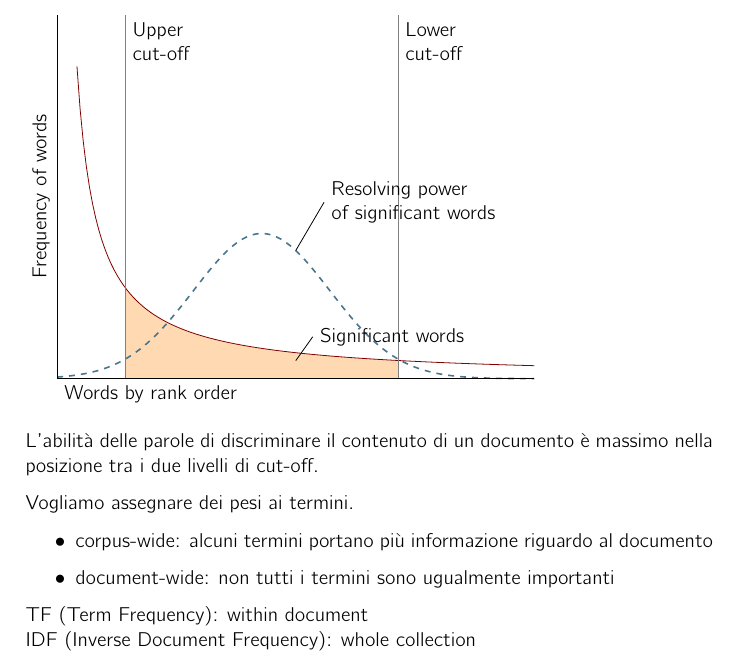
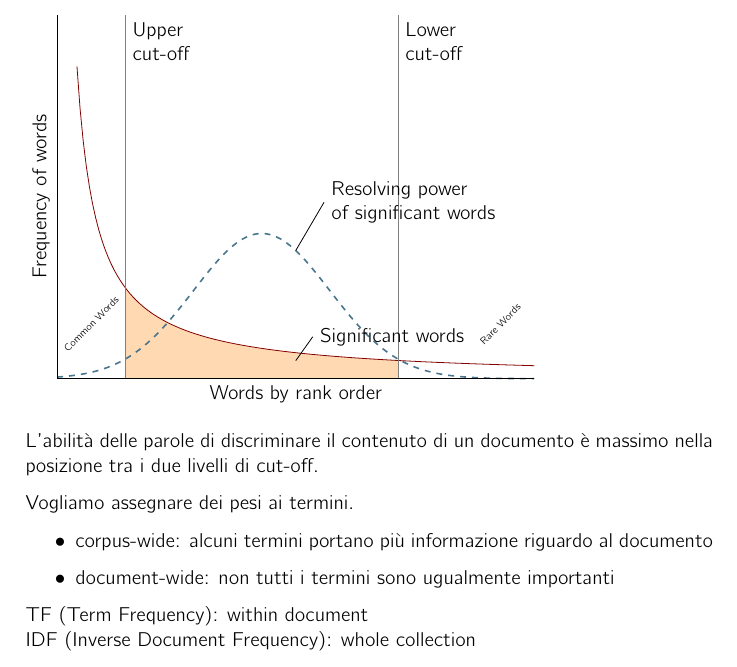
Before and after one commit to saiteki-kai/appunti-magistrale, a LaTeX document (03 - Information Retrieval/main.tex, which reads 03 - Information Retrieval/plots/luhn.tex): part of page 7 of 8, cut so that both start at the same text. Compiled offline with pdfLaTeX.

Commit message:
update luhn plot

```diff
--- a/03 - Information Retrieval/plots/luhn.tex
+++ b/03 - Information Retrieval/plots/luhn.tex
@@ -53,8 +57,5 @@
     \draw
     (sig.west) -- ([yshift=-4pt]aux2);
 
-    \node[anchor=north west]
-    at (axis cs:0,0)
-    {Words by rank order};
   \end{axis}
 \end{tikzpicture}
```
Also changed, not shown: 03 - Information Retrieval/plots/luhn.tex (4 more changed lines).
